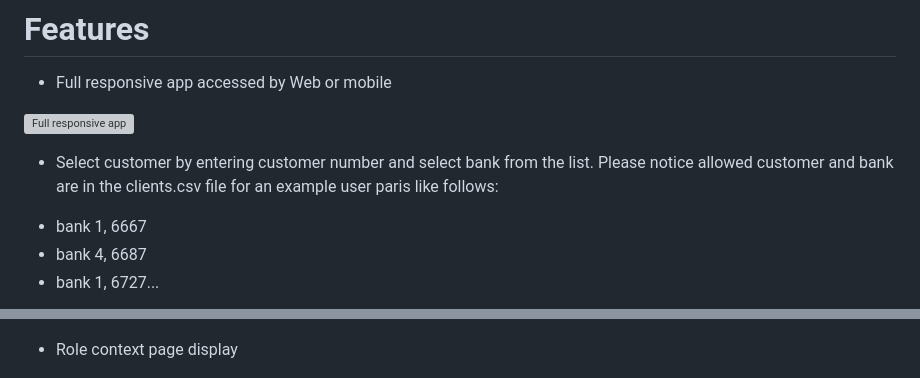
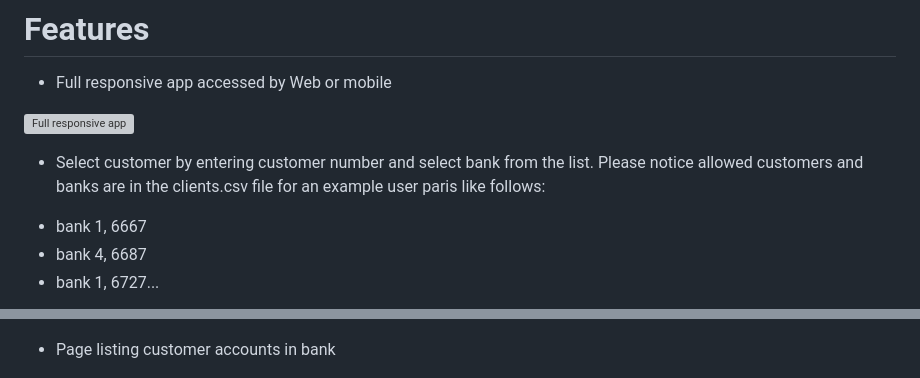
Before and after one commit to herbat73/HackYeah2018, a Markdown page: README.md, 2 parts joined by grey strips. Rendered like a GitHub page; grey boxes are pictures that could not be loaded.

```diff
--- a/README.md
+++ b/README.md
@@ -16,14 +16,14 @@ This repo contains made during hackaton HackYeah 2018, Warsaw, Poland.
 
 ![Full responsive app](/start.png)
 
-* Select customer by entering customer number and select bank from the list. Please notice allowed customer and bank are in the clients.csv file for an example user paris like follows:
+* Select customer by entering customer number and select bank from the list. Please notice allowed customers and banks are in the clients.csv file for an example user paris like follows:
 - bank 1, 6667
 - bank 4, 6687
 - bank 1, 6727...
 
 ![Select customer to check](/select.png)
 
-* Role context page display
+* Page listing customer accounts in bank
 
 ![Customer accounts in selected bank list display](/customeraccounts.png)
 
```
Also changed, not shown: other parts of README.md (+6 -7 lines), accountinfo.png (added), balancechart.png (added), transactions.png (added), 1 other file.
